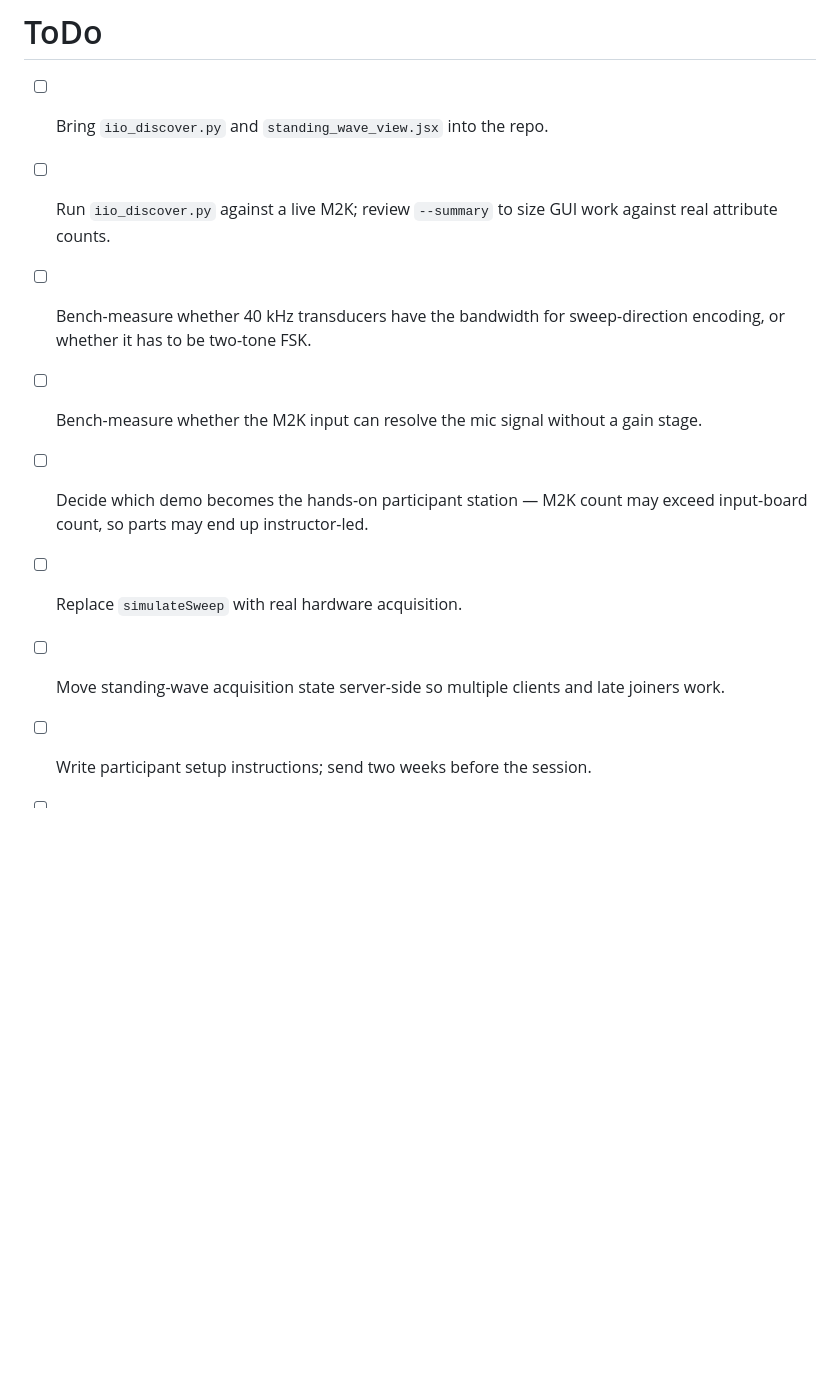
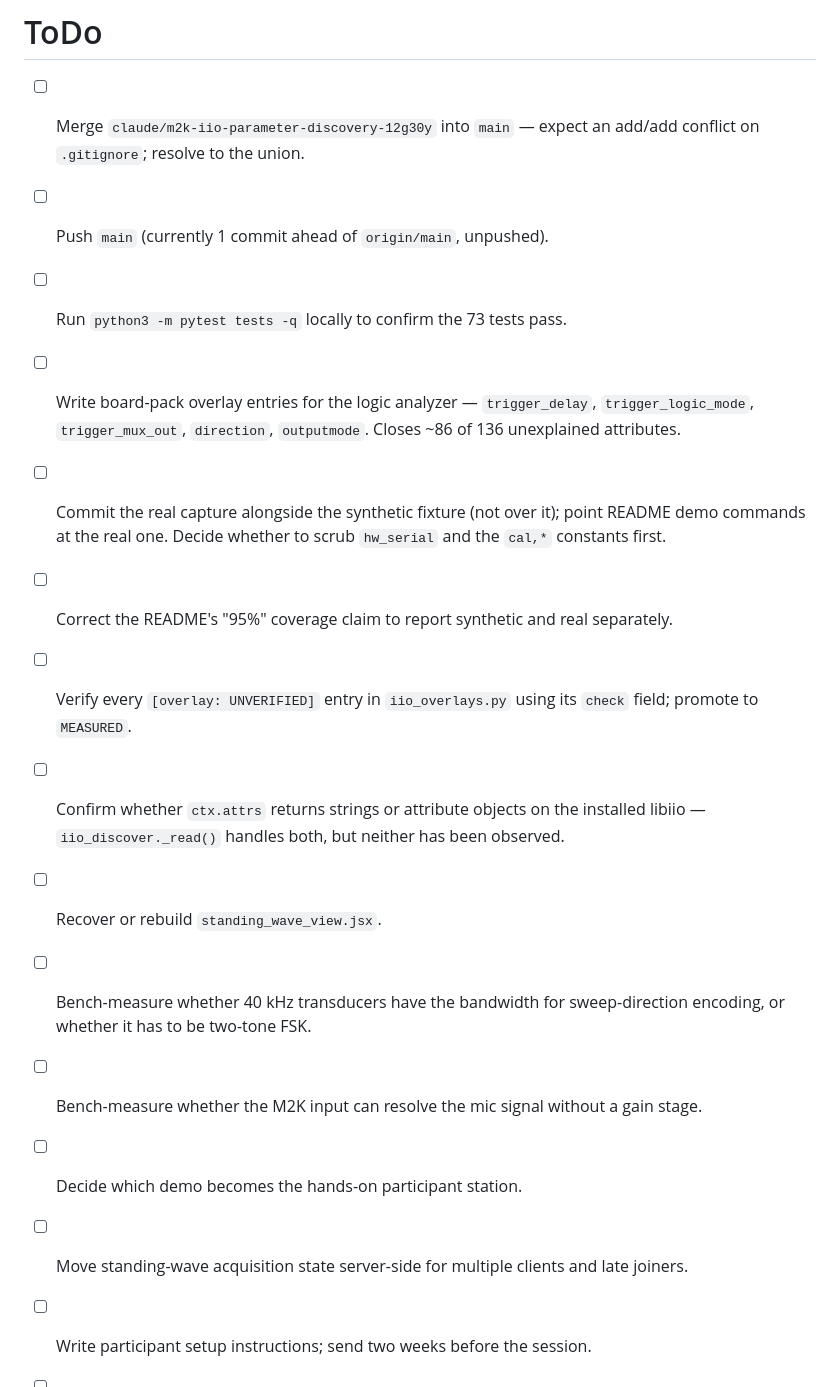
Before and after one commit to livethisdream/grcon26-workshop, a Markdown page: project/grcon26-workshop_PROJECT.md, the part around one of its changes. GitHub-like rendering; blank space fills up the shorter version.

```diff
--- a/project/grcon26-workshop_PROJECT.md
+++ b/project/grcon26-workshop_PROJECT.md
@@ -79,17 +114,29 @@ timing.
 
 # ToDo
 
-- [ ] Bring `iio_discover.py` and `standing_wave_view.jsx` into the repo.
-- [ ] Run `iio_discover.py` against a live M2K; review `--summary` to size GUI work
-      against real attribute counts.
+- [ ] Merge `claude/m2k-iio-parameter-discovery-12g30y` into `main` — expect an add/add
+      conflict on `.gitignore`; resolve to the union.
+- [ ] Push `main` (currently 1 commit ahead of `origin/main`, unpushed).
+- [ ] Run `python3 -m pytest tests -q` locally to confirm the 73 tests pass.
+- [ ] Write board-pack overlay entries for the logic analyzer — `trigger_delay`,
+      `trigger_logic_mode`, `trigger_mux_out`, `direction`, `outputmode`. Closes ~86 of
+      136 unexplained attributes.
+- [ ] Commit the real capture alongside the synthetic fixture (not over it); point
+      README demo commands at the real one. Decide whether to scrub `hw_serial` and the
+      `cal,*` constants first.
+- [ ] Correct the README's "95%" coverage claim to report synthetic and real
+      separately.
+- [ ] Verify every `[overlay: UNVERIFIED]` entry in `iio_overlays.py` using its `check`
+      field; promote to `MEASURED`.
+- [ ] Confirm whether `ctx.attrs` returns strings or attribute objects on the installed
+      libiio — `iio_discover._read()` handles both, but neither has been observed.
+- [ ] Recover or rebuild `standing_wave_view.jsx`.
 - [ ] Bench-measure whether 40 kHz transducers have the bandwidth for sweep-direction
       encoding, or whether it has to be two-tone FSK.
 - [ ] Bench-measure whether the M2K input can resolve the mic signal without a gain
       stage.
-- [ ] Decide which demo becomes the hands-on participant station — M2K count may exceed
-      input-board count, so parts may end up instructor-led.
-- [ ] Replace `simulateSweep` with real hardware acquisition.
-- [ ] Move standing-wave acquisition state server-side so multiple clients and late
-      joiners work.
+- [ ] Decide which demo becomes the hands-on participant station.
+- [ ] Move standing-wave acquisition state server-side for multiple clients and late
+      joiners.
 - [ ] Write participant setup instructions; send two weeks before the session.
 - [ ] Slides — after demos run.
```
Also changed, not shown: other parts of project/grcon26-workshop_PROJECT.md (+59 -24 lines).
